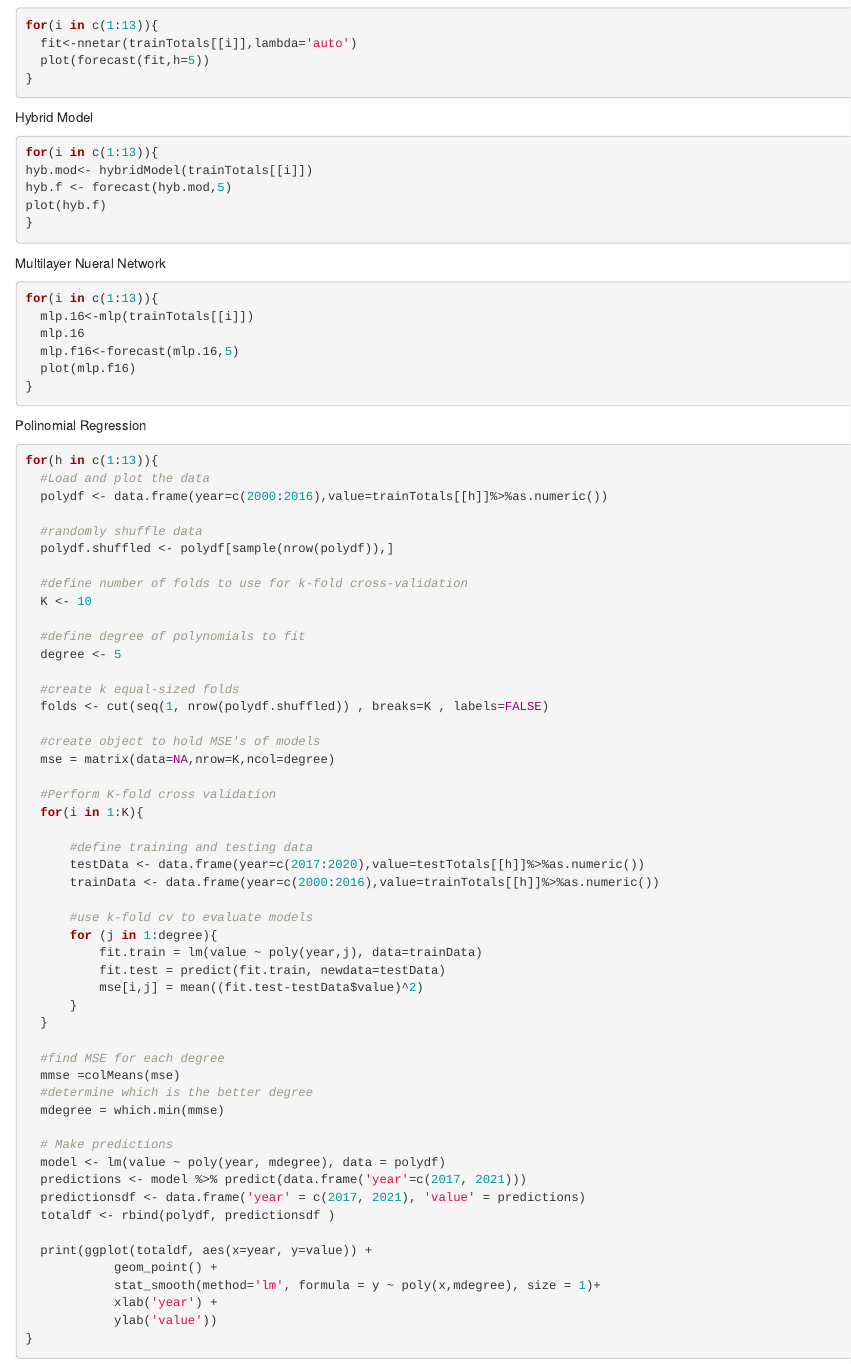
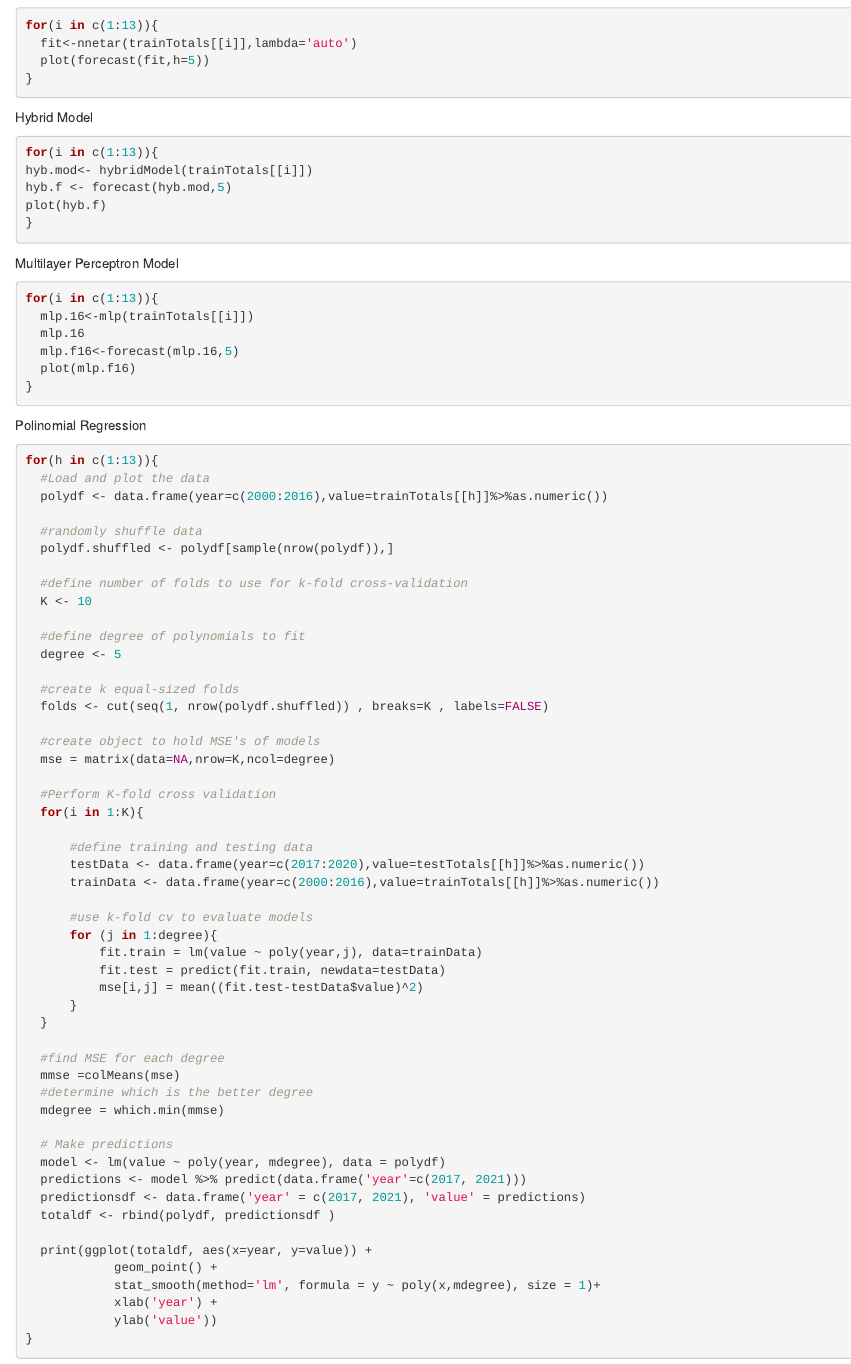
Before and after one commit to DiegoElian02/Crystal_Data_Science_Project_12, an R Markdown document (main.Rmd): the page in a window 1100 px wide, from 1640 px down. Rendered offline with R 4.5, knitr and Pandoc, with nearby package versions; the code chunks are not run, so their results and figures are left out.

Commit message:
MLP=Multilayer Perceptron Model

````diff
--- a/main.Rmd
+++ b/main.Rmd
@@ -116,7 +116,7 @@ plot(hyb.f)
 }
 ```
 
-Multilayer Nueral Network
+Multilayer Perceptron Model
 ```{r}
 for(i in c(1:13)){
   mlp.16<-mlp(trainTotals[[i]])
````
